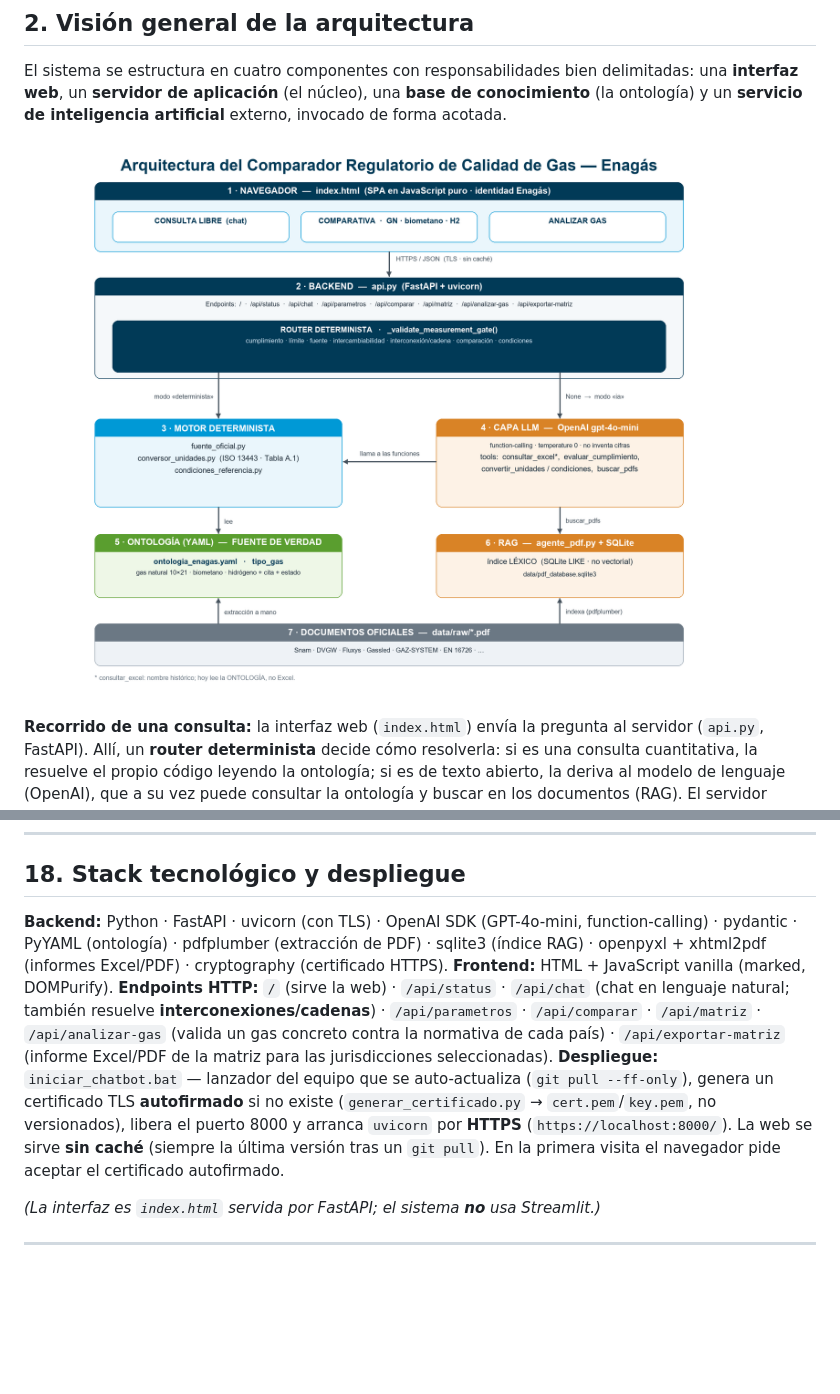
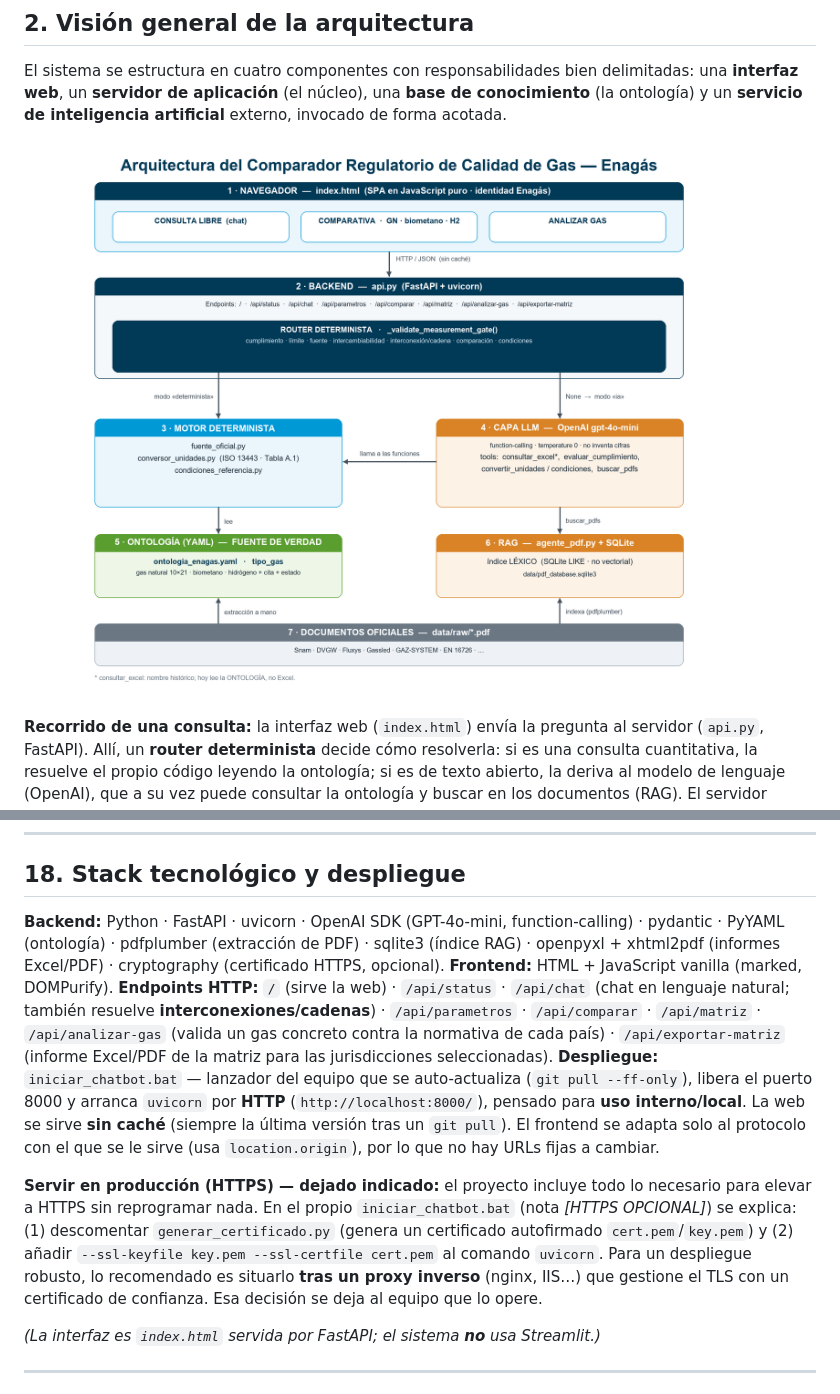
Before and after one commit to CarlosOlivaZurdo/ENAG-S_G1, a Markdown page: docs/Documentacion_Comparador_Gas.md, 2 parts joined by grey strips. Drawn GitHub-style; pictures changed too: docs/Arquitectura_Esquema_Cajas.png; blank space fills up the shorter version.

Commit message:
Servir por HTTP (uso interno/local); HTTPS dejado indicado para produccion
- iniciar_chatbot.bat: arranca uvicorn por HTTP (sin --ssl); abre http://localhost:8000/;
  la generacion del certificado y los flags TLS quedan comentados con una nota
  [HTTPS OPCIONAL - PARA PRODUCCION] que explica como reactivar HTTPS o servir tras un
  proxy inverso. (api.py e index.html no requieren cambios: el front usa location.origin.)
- Documentacion (MD+PDF): seccion de despliegue reescrita a HTTP + apartado "Servir en
  produccion (HTTPS) - dejado indicado". Diagrama de arquitectura: flecha "HTTP / JSON".
- generar_pptx.py: nota de HTTPS -> HTTP (uso interno) en el PowerPoint de gas natural.

Co-Authored-By: Claude Opus 4.8 (1M context) <noreply@anthropic.com>

```diff
--- a/docs/Documentacion_Comparador_Gas.md
+++ b/docs/Documentacion_Comparador_Gas.md
@@ -529,19 +529,27 @@ hay incoherencias.
 
 ## 18. Stack tecnológico y despliegue
 
-**Backend:** Python · FastAPI · uvicorn (con TLS) · OpenAI SDK (GPT-4o-mini, function-calling) ·
+**Backend:** Python · FastAPI · uvicorn · OpenAI SDK (GPT-4o-mini, function-calling) ·
 pydantic · PyYAML (ontología) · pdfplumber (extracción de PDF) · sqlite3 (índice RAG) ·
-openpyxl + xhtml2pdf (informes Excel/PDF) · cryptography (certificado HTTPS).
+openpyxl + xhtml2pdf (informes Excel/PDF) · cryptography (certificado HTTPS, opcional).
 **Frontend:** HTML + JavaScript vanilla (marked, DOMPurify).
 **Endpoints HTTP:** `/` (sirve la web) · `/api/status` · `/api/chat` (chat en lenguaje natural;
 también resuelve **interconexiones/cadenas**) · `/api/parametros` · `/api/comparar` · `/api/matriz` ·
 `/api/analizar-gas` (valida un gas concreto contra la normativa de cada país) · `/api/exportar-matriz`
 (informe Excel/PDF de la matriz para las jurisdicciones seleccionadas).
 **Despliegue:** `iniciar_chatbot.bat` — lanzador del equipo que se auto-actualiza
-(`git pull --ff-only`), genera un certificado TLS **autofirmado** si no existe
-(`generar_certificado.py` → `cert.pem`/`key.pem`, no versionados), libera el puerto 8000 y arranca
-`uvicorn` por **HTTPS** (`https://localhost:8000/`). La web se sirve **sin caché** (siempre la última
-versión tras un `git pull`). En la primera visita el navegador pide aceptar el certificado autofirmado.
+(`git pull --ff-only`), libera el puerto 8000 y arranca `uvicorn` por **HTTP**
+(`http://localhost:8000/`), pensado para **uso interno/local**. La web se sirve **sin caché**
+(siempre la última versión tras un `git pull`). El frontend se adapta solo al protocolo con el que
+se le sirve (usa `location.origin`), por lo que no hay URLs fijas a cambiar.
+
+**Servir en producción (HTTPS) — dejado indicado:** el proyecto incluye todo lo necesario para
+elevar a HTTPS sin reprogramar nada. En el propio `iniciar_chatbot.bat` (nota *[HTTPS OPCIONAL]*)
+se explica: (1) descomentar `generar_certificado.py` (genera un certificado autofirmado
+`cert.pem`/`key.pem`) y (2) añadir `--ssl-keyfile key.pem --ssl-certfile cert.pem` al comando
+`uvicorn`. Para un despliegue robusto, lo recomendado es situarlo **tras un proxy inverso**
+(nginx, IIS…) que gestione el TLS con un certificado de confianza. Esa decisión se deja al equipo
+que lo opere.
 
 *(La interfaz es `index.html` servida por FastAPI; el sistema **no** usa Streamlit.)*
 
```
Also changed, not shown: 7 other files.
